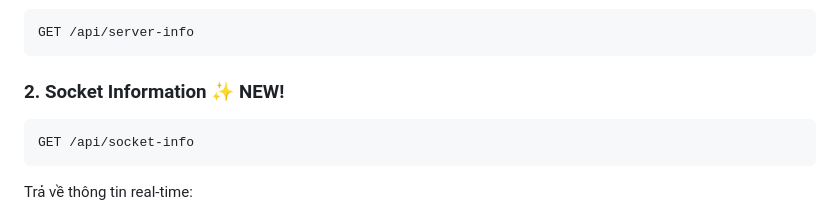
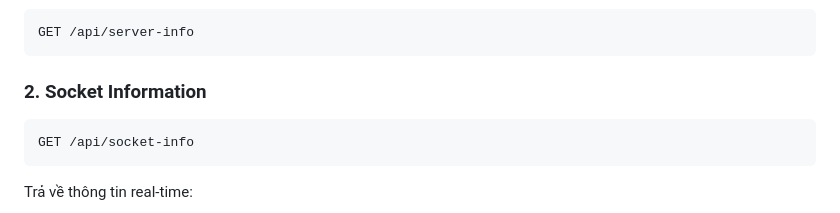
Before and after one commit to riold02/Lab1_Team19, a Markdown page: README.md, the part around the change. GitHub-like rendering.

````diff
--- a/README.md
+++ b/README.md
@@ -111,7 +111,7 @@ socket.on('pong', data => {});                     // Pong response
 GET /api/server-info
 ```
 
-### **2. Socket Information** ✨ **NEW!**
+### **2. Socket Information**
 ```http
 GET /api/socket-info
 ```
````
